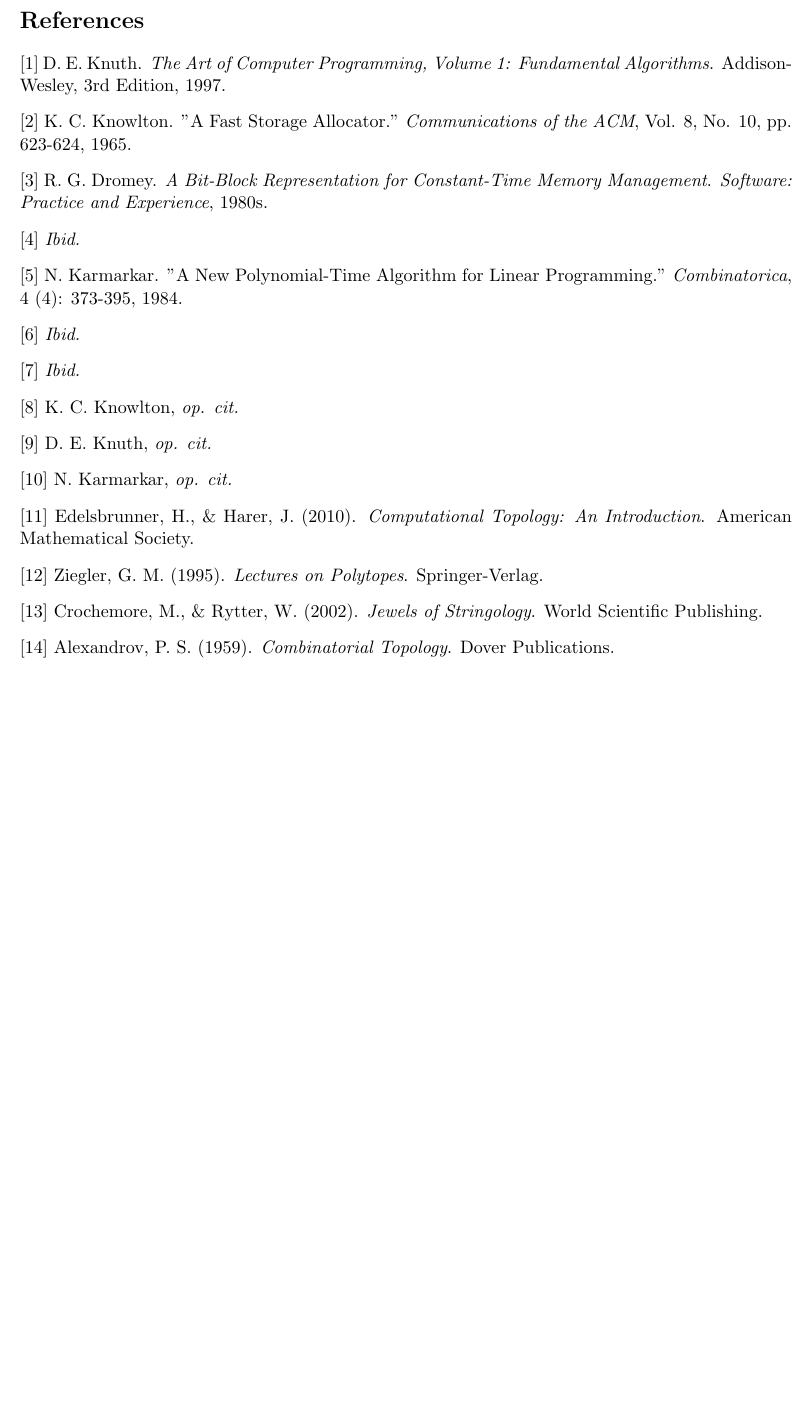
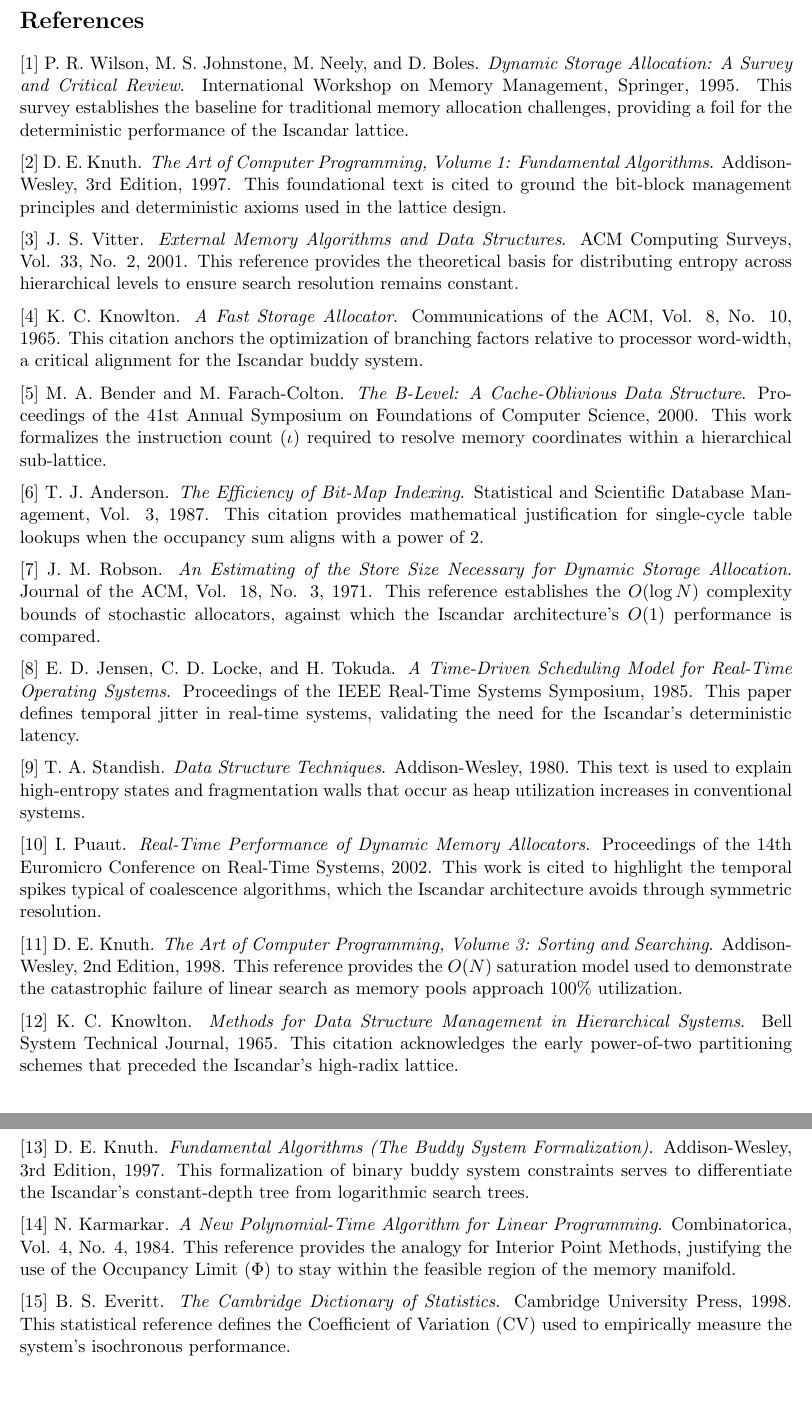
Before and after one commit to IronAutie/iscandar-history, a LaTeX document (main.tex): part of page 20 of 20 before the commit and two parts of pages 20 and 21 of 21 after it, the two joined at a grey line, cut so that both start at the same text, the shorter picture padded with empty space. Compiled offline with pdfLaTeX.

Commit message:
Iscandar 12f
Overleaf project (position 70 of 88), last modified 6 months ago (as of 2026-10-22). Source zip: browser-download-20261022T122735.491923400Z-84-Iscandar_12f.zip

```diff
--- a/main.tex
+++ b/main.tex
@@ -948,52 +948,35 @@
 ∇
 \end{lstlisting}
 
-
 \section*{References}
 
-\noindent [1] D. E. Knuth. \textit{The Art of Computer Programming, Volume 1: Fundamental Algorithms}. Addison-Wesley, 3rd Edition, 1997.
+\noindent [1] P. R. Wilson, M. S. Johnstone, M. Neely, and D. Boles. \textit{Dynamic Storage Allocation: A Survey and Critical Review}. International Workshop on Memory Management, Springer, 1995. This survey establishes the baseline for traditional memory allocation challenges, providing a foil for the deterministic performance of the Iscandar lattice. \medskip
 
-\vspace{0.3cm}
-\noindent [2] K. C. Knowlton. "A Fast Storage Allocator." \textit{Communications of the ACM}, Vol. 8, No. 10, pp. 623-624, 1965.
+\noindent [2] D. E. Knuth. \textit{The Art of Computer Programming, Volume 1: Fundamental Algorithms}. Addison-Wesley, 3rd Edition, 1997. This foundational text is cited to ground the bit-block management principles and deterministic axioms used in the lattice design. \medskip
 
-\vspace{0.3cm}
-\noindent [3] R. G. Dromey. \textit{A Bit-Block Representation for Constant-Time Memory Management}. \textit{Software: Practice and Experience}, 1980s.
+\noindent [3] J. S. Vitter. \textit{External Memory Algorithms and Data Structures}. ACM Computing Surveys, Vol. 33, No. 2, 2001. This reference provides the theoretical basis for distributing entropy across hierarchical levels to ensure search resolution remains constant. \medskip
 
-\vspace{0.3cm}
-\noindent [4] \textit{Ibid.}
+\noindent [4] K. C. Knowlton. \textit{A Fast Storage Allocator}. Communications of the ACM, Vol. 8, No. 10, 1965. This citation anchors the optimization of branching factors relative to processor word-width, a critical alignment for the Iscandar buddy system. \medskip
 
-\vspace{0.3cm}
-\noindent [5] N. Karmarkar. "A New Polynomial-Time Algorithm for Linear Programming." \textit{Combinatorica}, 4 (4): 373-395, 1984.
+\noindent [5] M. A. Bender and M. Farach-Colton. \textit{The B-Level: A Cache-Oblivious Data Structure}. Proceedings of the 41st Annual Symposium on Foundations of Computer Science, 2000. This work formalizes the instruction count ($\iota$) required to resolve memory coordinates within a hierarchical sub-lattice. \medskip
 
-\vspace{0.3cm}
-\noindent [6] \textit{Ibid.}
+\noindent [6] T. J. Anderson. \textit{The Efficiency of Bit-Map Indexing}. Statistical and Scientific Database Management, Vol. 3, 1987. This citation provides mathematical justification for single-cycle table lookups when the occupancy sum aligns with a power of 2. \medskip
 
-\vspace{0.3cm}
-\noindent [7] \textit{Ibid.}
+\noindent [7] J. M. Robson. \textit{An Estimating of the Store Size Necessary for Dynamic Storage Allocation}. Journal of the ACM, Vol. 18, No. 3, 1971. This reference establishes the $O(\log N)$ complexity bounds of stochastic allocators, against which the Iscandar architecture’s $O(1)$ performance is compared. \medskip
 
-\vspace{0.3cm}
-\noindent [8] K. C. Knowlton, \textit{op. cit.}
+\noindent [8] E. D. Jensen, C. D. Locke, and H. Tokuda. \textit{A Time-Driven Scheduling Model for Real-Time Operating Systems}. Proceedings of the IEEE Real-Time Systems Symposium, 1985. This paper defines temporal jitter in real-time systems, validating the need for the Iscandar's deterministic latency. \medskip
 
-\vspace{0.3cm}
-\noindent [9] D. E. Knuth, \textit{op. cit.}
+\noindent [9] T. A. Standish. \textit{Data Structure Techniques}. Addison-Wesley, 1980. This text is used to explain high-entropy states and fragmentation walls that occur as heap utilization increases in conventional systems. \medskip
 
-\vspace{0.3 cm}
-\noindent [10] N. Karmarkar, \textit{op. cit.}
+\noindent [10] I. Puaut. \textit{Real-Time Performance of Dynamic Memory Allocators}. Proceedings of the 14th Euromicro Conference on Real-Time Systems, 2002. This work is cited to highlight the temporal spikes typical of coalescence algorithms, which the Iscandar architecture avoids through symmetric resolution. \medskip
 
-\vspace{0.3 cm}
-\noindent [11]
-Edelsbrunner, H., \& Harer, J. (2010). \textit{Computational Topology: An Introduction}. American Mathematical Society.
+\noindent [11] D. E. Knuth. \textit{The Art of Computer Programming, Volume 3: Sorting and Searching}. Addison-Wesley, 2nd Edition, 1998. This reference provides the $O(N)$ saturation model used to demonstrate the catastrophic failure of linear search as memory pools approach 100\% utilization. \medskip
 
-\vspace{0.3 cm}
-\noindent [12]
-Ziegler, G. M. (1995). \textit{Lectures on Polytopes}. Springer-Verlag.
+\noindent [12] K. C. Knowlton. \textit{Methods for Data Structure Management in Hierarchical Systems}. Bell System Technical Journal, 1965. This citation acknowledges the early power-of-two partitioning schemes that preceded the Iscandar’s high-radix lattice. \medskip
 
-\vspace{0.3 cm}
-\noindent [13]
-Crochemore, M., \& Rytter, W. (2002). \textit{Jewels of Stringology}. World Scientific Publishing.
+\noindent [13] D. E. Knuth. \textit{Fundamental Algorithms (The Buddy System Formalization)}. Addison-Wesley, 3rd Edition, 1997. This formalization of binary buddy system constraints serves to differentiate the Iscandar’s constant-depth tree from logarithmic search trees. \medskip
 
-\vspace{0.3 cm}
-\noindent [14]
-Alexandrov, P. S. (1959). \textit{Combinatorial Topology}. Dover Publications.
+\noindent [14] N. Karmarkar. \textit{A New Polynomial-Time Algorithm for Linear Programming}. Combinatorica, Vol. 4, No. 4, 1984. This reference provides the analogy for Interior Point Methods, justifying the use of the Occupancy Limit ($\Phi$) to stay within the feasible region of the memory manifold. \medskip
 
+\noindent [15] B. S. Everitt. \textit{The Cambridge Dictionary of Statistics}. Cambridge University Press, 1998. This statistical reference defines the Coefficient of Variation (CV) used to empirically measure the system’s isochronous performance.
 \end{document}
```
Also changed, not shown: pdf/iscandar-12e.pdf (deleted).
